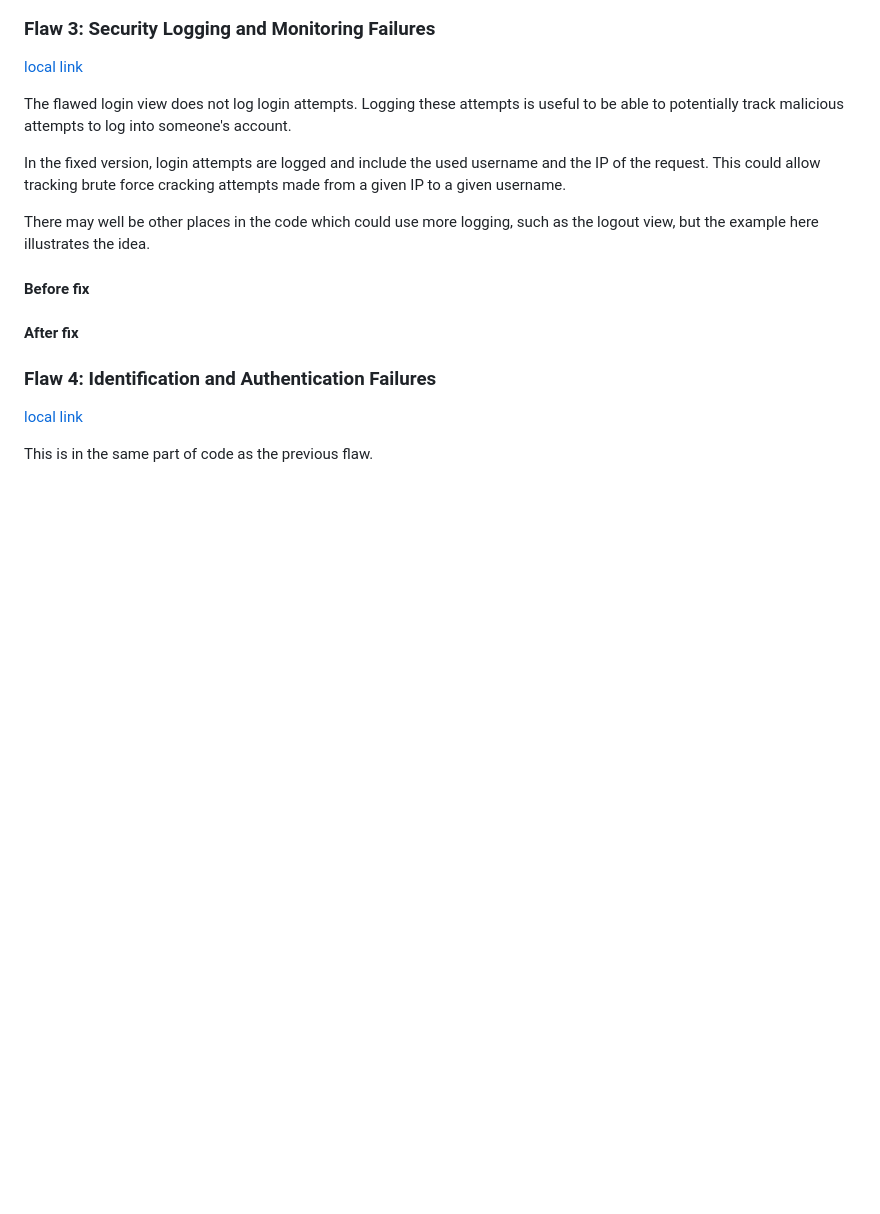
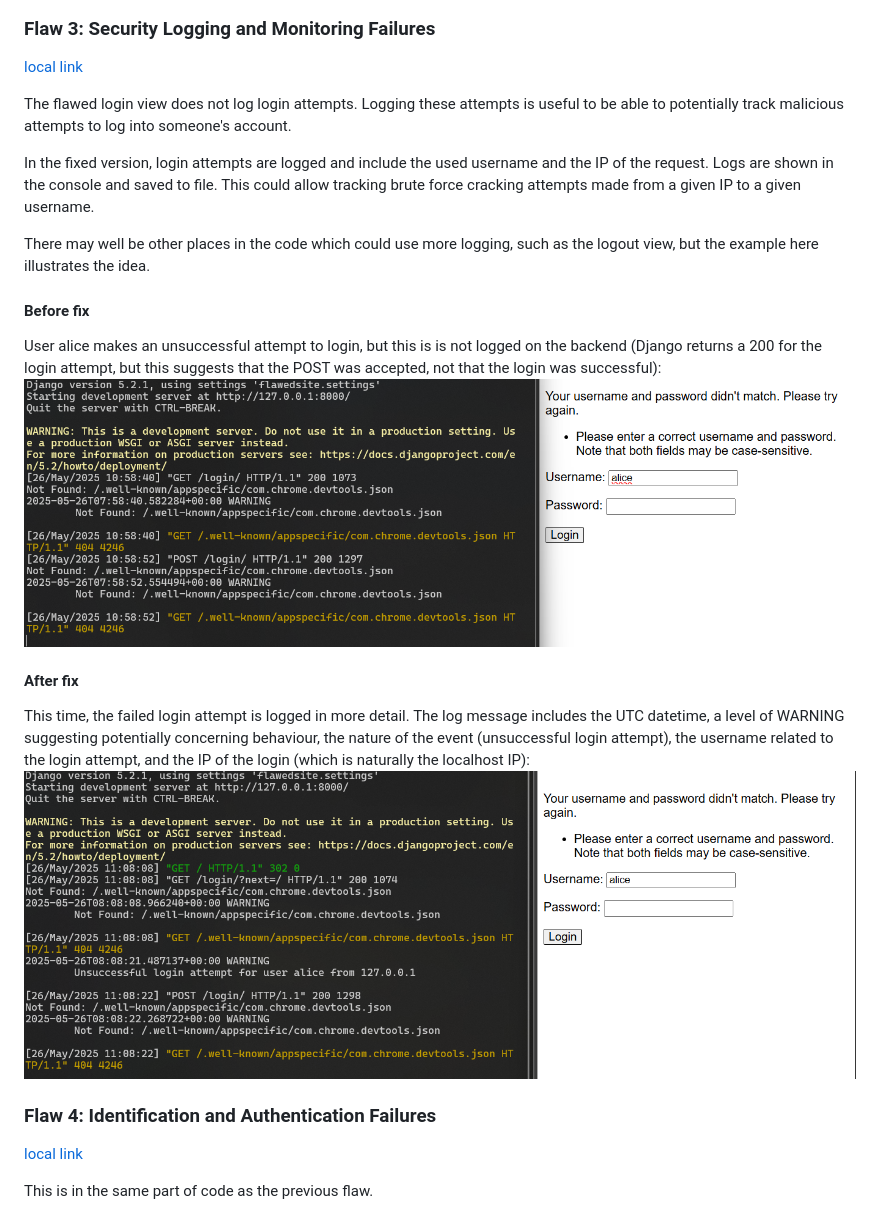
Before and after one commit to aaltop/cybersecuritybase-project1, a Markdown page: README.md, the part around the change printed below. Rendered like a GitHub page; pictures changed too: screenshots/flaw-03-after-01.png (added), screenshots/flaw-03-before-01.png (added); blank space fills up the shorter version.

Commit message:
Add screenshots for flaw 3

```diff
--- a/README.md
+++ b/README.md
@@ -201,16 +201,32 @@ attempts is useful to be able to potentially track malicious attempts
 to log into someone's account.
 
 In the fixed version, login attempts are logged and include the used username
-and the IP of the request. This could allow tracking brute force cracking attempts
-made from a given IP to a given username.
+and the IP of the request. Logs are shown in the console and saved to file.
+This could allow tracking brute force cracking attempts made from a given IP
+to a given username.
 
 There may well be other places in the code which could use more logging,
 such as the logout view, but the example here illustrates the idea.
 
 #### Before fix
 
+User alice makes an unsuccessful attempt to login, but this is is not
+logged on the backend (Django returns a 200 for the login attempt, but
+this suggests that the POST was accepted, not that the login was successful):
+![A console and a login view are shown side-by-side. The login view shows
+user alice having failed a login attempt. The console shows a GET request
+to the login path, and a POST request to the path, but no further logs are present
+detailing the nature of the login attempt.](./screenshots/flaw-03-before-01.png)
 
 #### After fix
+
+This time, the failed login attempt is logged in more detail. The log message
+includes the UTC datetime, a level of WARNING suggesting potentially concerning
+behaviour, the nature of the event (unsuccessful login attempt), the username
+related to the login attempt, and the IP of the login (which is naturally
+the localhost IP):
+![The console now shows a logging message detailing the unsuccessful login
+attempt](./screenshots/flaw-03-after-01.png)
 
 ### Flaw 4: Identification and Authentication Failures
 
```
Also changed, not shown: other parts of README.md (+1 -1 lines).
